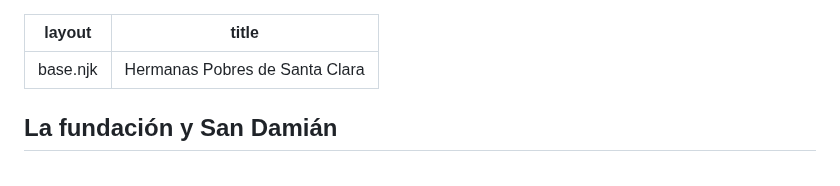
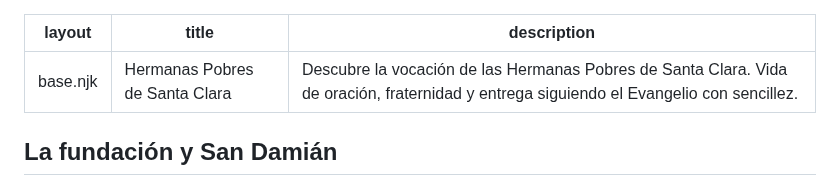
Before and after one commit to Albertorfc/ClarisasElche, a Markdown page: sections/hermanas-pobres.md, the part around the change. Rendered like a GitHub page.

Commit message:
description

```diff
--- a/sections/hermanas-pobres.md
+++ b/sections/hermanas-pobres.md
@@ -1,6 +1,7 @@
 ---
 layout: base.njk
 title: Hermanas Pobres de Santa Clara
+description: Descubre la vocación de las Hermanas Pobres de Santa Clara. Vida de oración, fraternidad y entrega siguiendo el Evangelio con sencillez.
 ---
 
 <h2>La fundación y San Damián</h2>
```
